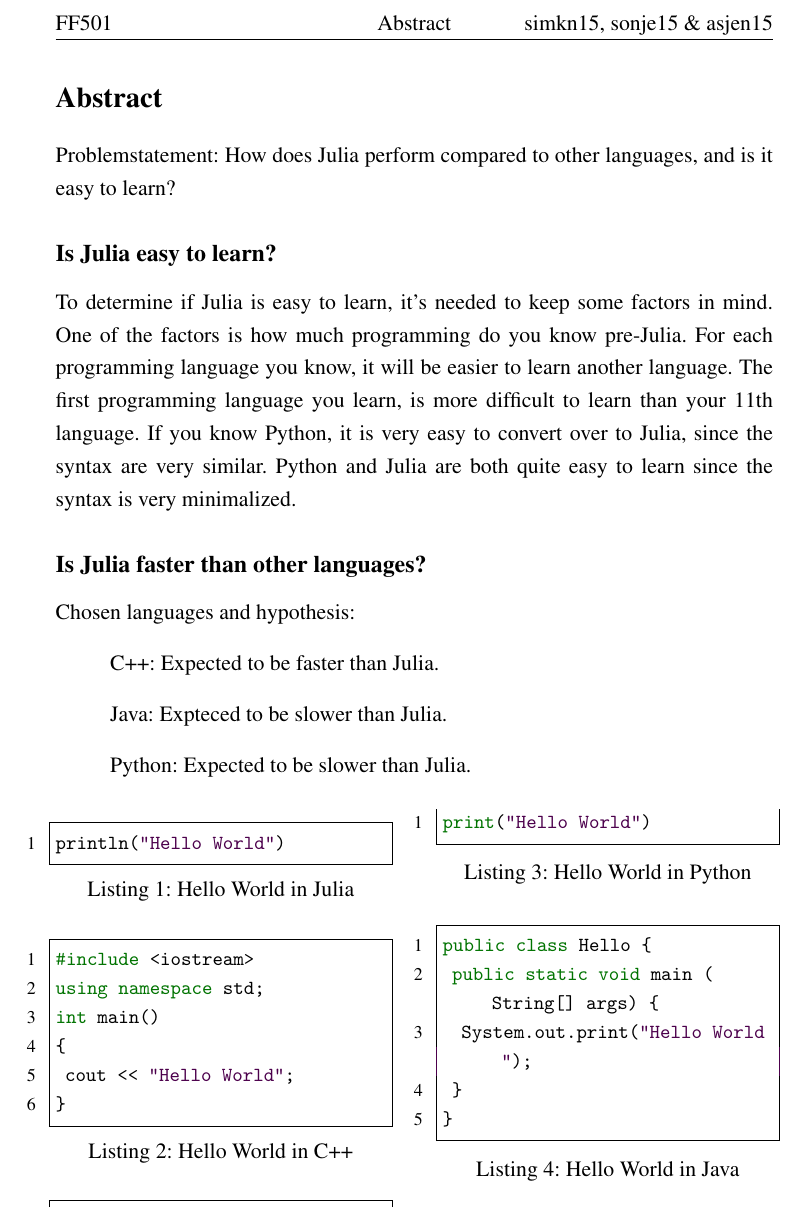
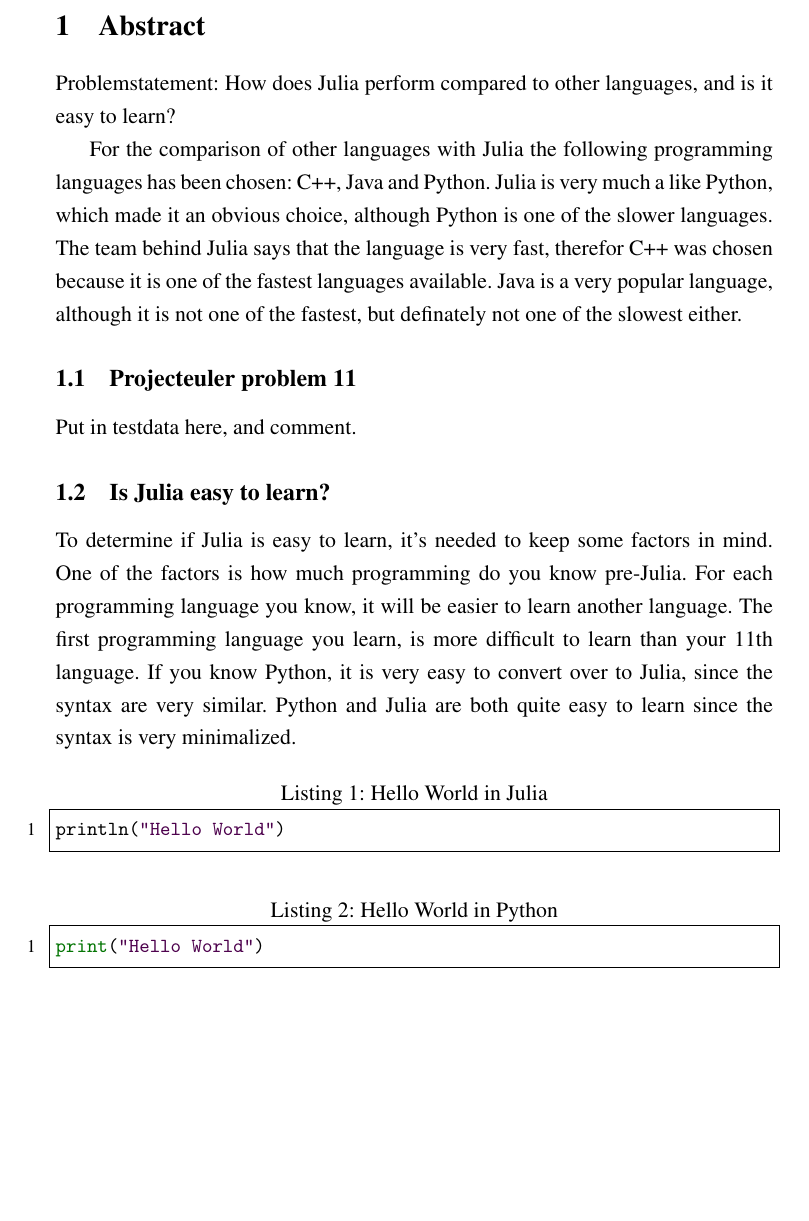
Before and after one commit to Sonni/Who-s-Julia-, a LaTeX document (Rapport - Abstract/Abstract.tex): part of the page, cut at the place of the change, the shorter picture padded with empty space. Compiled offline with pdfLaTeX.

Commit message:
rewrote abstract

```diff
--- a/Rapport - Abstract/Abstract.tex
+++ b/Rapport - Abstract/Abstract.tex
@@ -20,16 +20,6 @@
 \usepackage{setspace}
 \onehalfspacing
 
-\usepackage{multicol}
-\setlength{\columnsep}{1cm}
-
-\usepackage{fancyhdr}
-\pagestyle{fancy}
-\fancyhf{}
-\lhead{FF501}
-\chead{Abstract}
-\rhead{simkn15, sonje15 \& asjen15}
-
 \definecolor{dkgreen}{rgb}{0,0.45,0}
 \definecolor{gray}{rgb}{0.5,0.5,0.5}
 \definecolor{mauve}{rgb}{0.30,0,0.30}
@@ -55,40 +50,28 @@
 \begin{document}
-\section*{Abstract}
+
+%\maketitle
+
+%\vfill
+
+\newpage
+\section{Abstract}
 Problemstatement:
 How does Julia perform compared to other languages, and is it easy to learn?
 
-\subsection*{Is Julia easy to learn?}
+For the comparison of other languages with Julia the following programming languages has been chosen: C++, Java and Python. Julia is very much a like Python, which made it an obvious choice, although Python is one of the slower languages. The team behind Julia says that the language is very fast, therefor C++ was chosen because it is one of the fastest languages available. Java is a very popular language, although it is not one of the fastest, but definately not one of the slowest either.
+
+\subsection{Projecteuler problem 11}
+Put in testdata here, and comment.
+
+\subsection{Is Julia easy to learn?}
 To determine if Julia is easy to learn, it's needed to keep some factors in mind. One of the factors is how much programming do you know pre-Julia. For each programming language you know, it will be easier to learn another language. The first programming language you learn, is more difficult to learn than your 11th language. If you know Python, it is very easy to convert over to Julia, since the syntax are very similar. Python and Julia are both quite easy to learn since the syntax is very minimalized.
 
-\subsection*{Is Julia faster than other languages?}
-Chosen languages and hypothesis:
-\begin{list}{}{}
-	\item C++: Expected to be faster than Julia.
-	\item Java: Expteced to be slower than Julia.
-	\item Python: Expected to be slower than Julia.
-\end{list}
-\begin{multicols}{2}
-\begin{lstlisting}[caption=Hello World in Julia, language=Python]
+\begin{lstlisting}[caption=Hello World in Julia, language=python]
 println("Hello World")
 \end{lstlisting}
 
-\begin{lstlisting}[caption=Hello World in C++, language=C++]
-#include <iostream>
-using namespace std;
-int main()
-{
-	cout << "Hello World";
-}
-\end{lstlisting}
-\begin{lstlisting}[caption=Hello World in Python, language=Python]
+\begin{lstlisting}[caption=Hello World in Python, language=python]
 print("Hello World")
 \end{lstlisting}
-\begin{lstlisting}[caption=Hello World in Java, language=Java]
-public class Hello {
-	public static void main (String[] args) {
-		System.out.print("Hello World");
-	}
-}
-\end{lstlisting}
-\end{multicols}
+
 \end{document}
```
Also changed, not shown: Rapport - Abstract/Abstract.tex (9 more changed lines).
